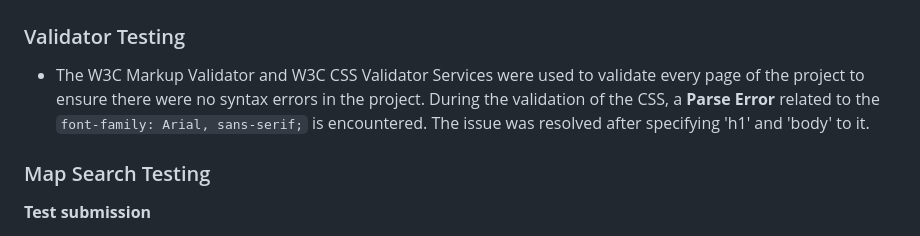
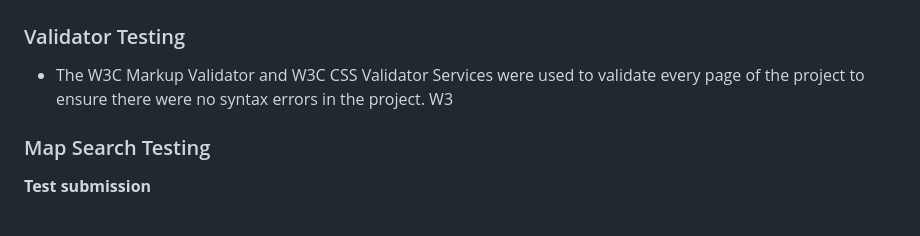
Before and after one commit to WendyTan66/holidayfinder, a Markdown page: readme.md, the part around the change. Drawn GitHub-style.

Commit message:
validator error

```diff
--- a/readme.md
+++ b/readme.md
@@ -87,7 +87,7 @@ You can access the code repository at the following link:
 ## Testing
 ### Validator Testing
 - The W3C Markup Validator and W3C CSS Validator Services were used to validate every page of the project to ensure there were no syntax errors in the project.
-During the validation of the CSS, a **Parse Error** related to the `font-family: Arial, sans-serif;` is encountered. The issue was resolved after specifying 'h1' and 'body' to it.
+W3
 ### Map Search Testing
 __Test submission__
 - **Steps**
```
Also changed, not shown: media/w3validator1.PNG (added), media/w3validator2.PNG (added).
